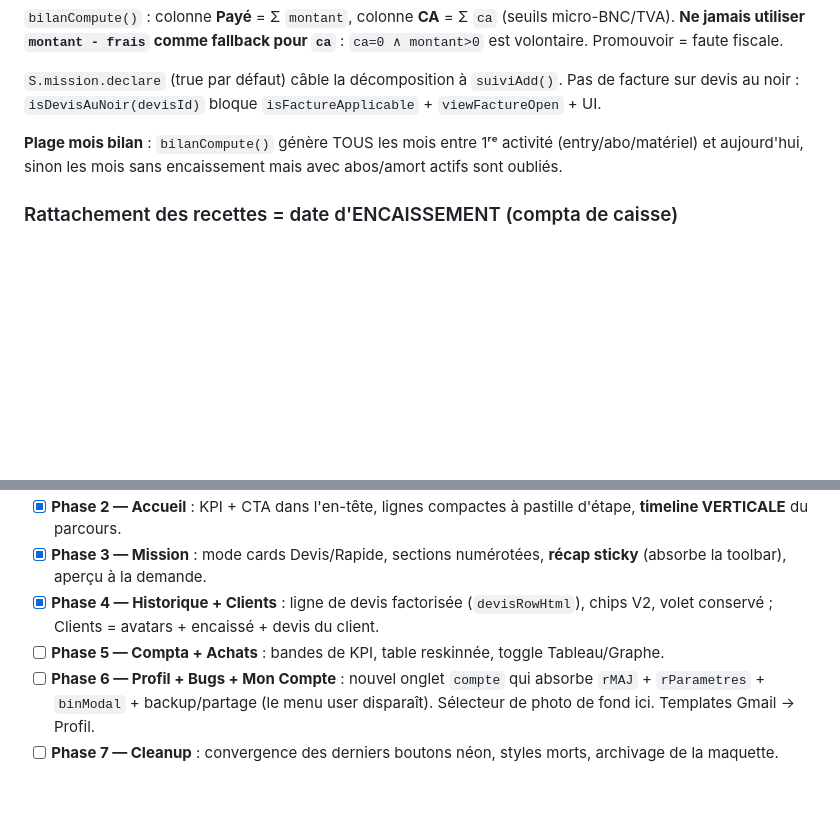
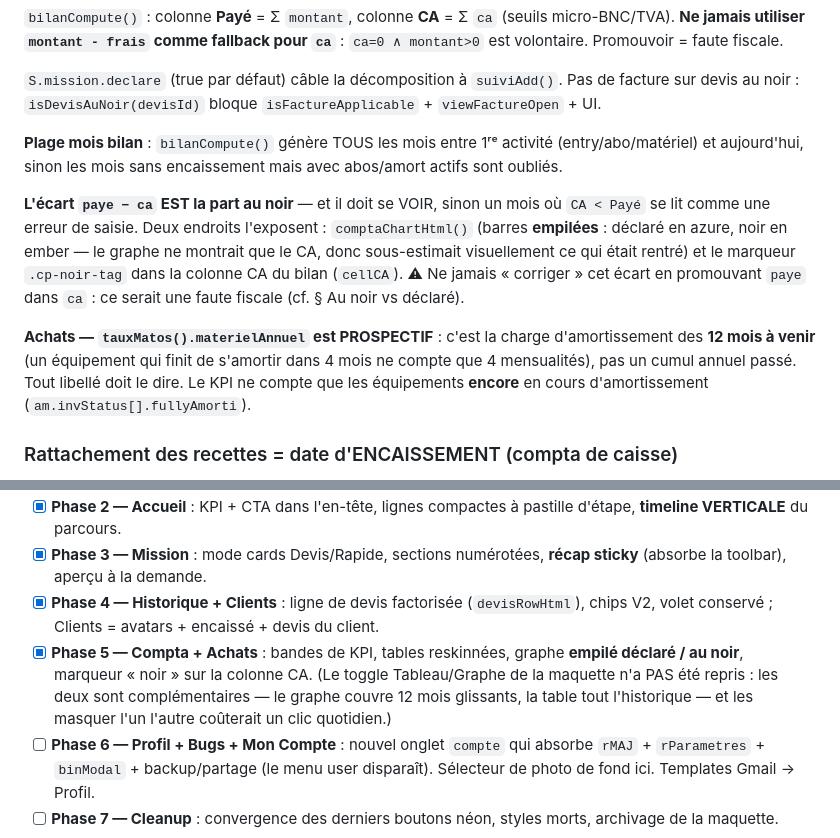
Before and after one commit to mhuur/Photo, a Markdown page: CLAUDE.md, 2 parts joined by grey strips. GitHub-like rendering; blank space fills up the shorter version.

Commit message:
docs(claude): phase 5 — l'écart paye−ca doit se voir, materielAnnuel prospectif
Co-Authored-By: Claude Fable 5 <noreply@anthropic.com>

```diff
--- a/CLAUDE.md
+++ b/CLAUDE.md
@@ -161,6 +161,10 @@ Par entry : `e.montant` = encaissé total (toujours rempli). `e.ca` = part décl
 `S.mission.declare` (true par défaut) câble la décomposition à `suiviAdd()`. Pas de facture sur devis au noir : `isDevisAuNoir(devisId)` bloque `isFactureApplicable` + `viewFactureOpen` + UI.
 
 **Plage mois bilan** : `bilanCompute()` génère TOUS les mois entre 1ʳᵉ activité (entry/abo/matériel) et aujourd'hui, sinon les mois sans encaissement mais avec abos/amort actifs sont oubliés.
+
+**L'écart `paye − ca` EST la part au noir** — et il doit se VOIR, sinon un mois où `CA < Payé` se lit comme une erreur de saisie. Deux endroits l'exposent : `comptaChartHtml()` (barres **empilées** : déclaré en azure, noir en ember — le graphe ne montrait que le CA, donc sous-estimait visuellement ce qui était rentré) et le marqueur `.cp-noir-tag` dans la colonne CA du bilan (`cellCA`). ⚠ Ne jamais « corriger » cet écart en promouvant `paye` dans `ca` : ce serait une faute fiscale (cf. § Au noir vs déclaré).
+
+**Achats — `tauxMatos().materielAnnuel` est PROSPECTIF** : c'est la charge d'amortissement des **12 mois à venir** (un équipement qui finit de s'amortir dans 4 mois ne compte que 4 mensualités), pas un cumul annuel passé. Tout libellé doit le dire. Le KPI ne compte que les équipements **encore** en cours d'amortissement (`am.invStatus[].fullyAmorti`).
 
 ### Rattachement des recettes = date d'ENCAISSEMENT (compta de caisse)
 
@@ -334,7 +338,7 @@ Maquette de référence : **`Refonte V2 - Compact.dc.html`** (racine). Refonte e
 - [x] **Phase 2 — Accueil** : KPI + CTA dans l'en-tête, lignes compactes à pastille d'étape, **timeline VERTICALE** du parcours.
 - [x] **Phase 3 — Mission** : mode cards Devis/Rapide, sections numérotées, **récap sticky** (absorbe la toolbar), aperçu à la demande.
 - [x] **Phase 4 — Historique + Clients** : ligne de devis factorisée (`devisRowHtml`), chips V2, volet conservé ; Clients = avatars + encaissé + devis du client.
-- [ ] **Phase 5 — Compta + Achats** : bandes de KPI, table reskinnée, toggle Tableau/Graphe.
+- [x] **Phase 5 — Compta + Achats** : bandes de KPI, tables reskinnées, graphe **empilé déclaré / au noir**, marqueur « noir » sur la colonne CA. (Le toggle Tableau/Graphe de la maquette n'a PAS été repris : les deux sont complémentaires — le graphe couvre 12 mois glissants, la table tout l'historique — et les masquer l'un l'autre coûterait un clic quotidien.)
 - [ ] **Phase 6 — Profil + Bugs + Mon Compte** : nouvel onglet `compte` qui absorbe `rMAJ` + `rParametres` + `binModal` + backup/partage (le menu user disparaît). Sélecteur de photo de fond ici. Templates Gmail → Profil.
 - [ ] **Phase 7 — Cleanup** : convergence des derniers boutons néon, styles morts, archivage de la maquette.
 
```
